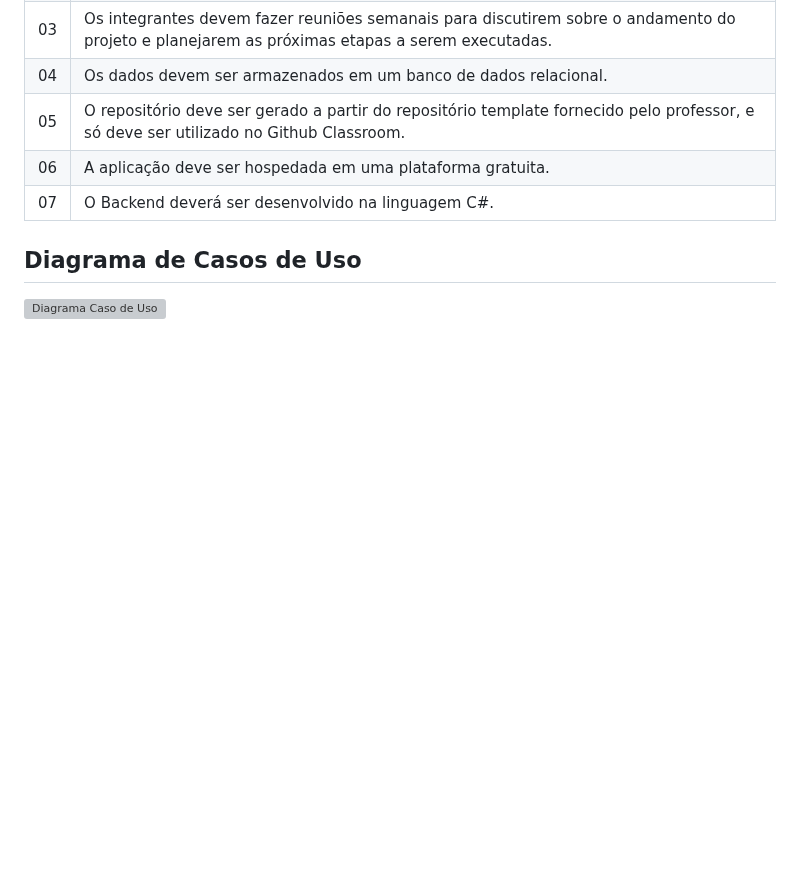
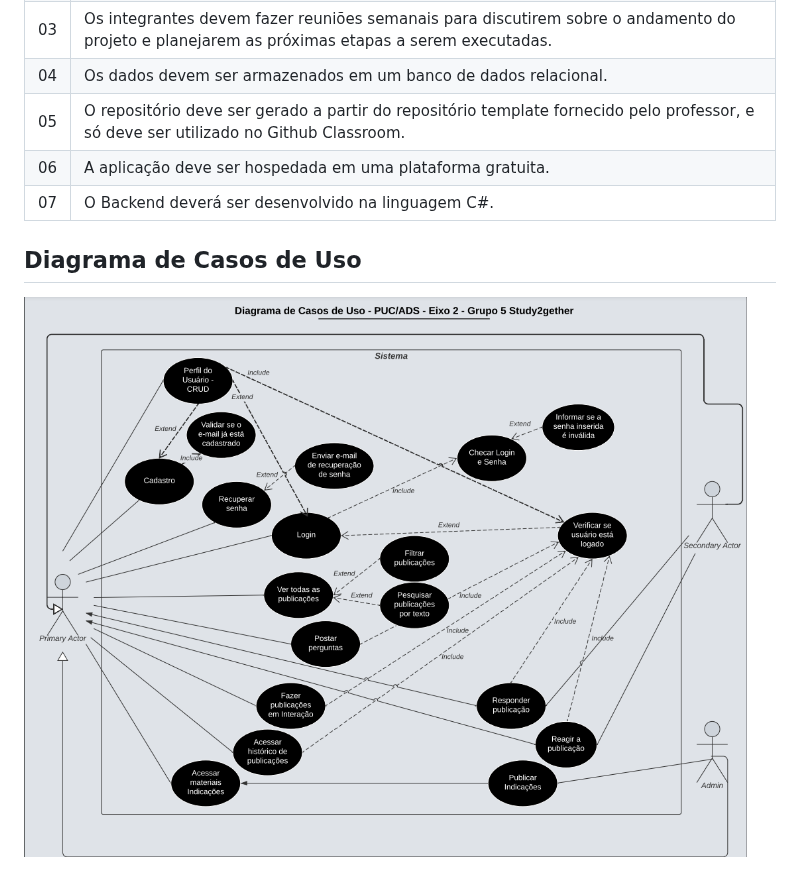
Before and after one commit to ICEI-PUC-Minas-PMV-ADS/pmv-ads-2023-1-e2-proj-int-t2-pmv-ads-2023-1-e2-t2-time5-study2gether, a Markdown page: docs/02-Especificação do Projeto.md, the part around the change. Rendered like a GitHub page; blank space fills up the shorter version; grey boxes are pictures that could not be loaded.

```diff
--- a/docs/02-Especificação do Projeto.md
+++ b/docs/02-Especificação do Projeto.md
@@ -152,4 +152,4 @@ A tabela abaixo apresenta as limitações que afetam a execução deste projeto
 
 ## Diagrama de Casos de Uso
 
-![Diagrama Caso de Uso](img/diagramacasodeuso.png)
+![Diagrama Caso de Uso](img/diagrama_caso_de_uso.png)
```
